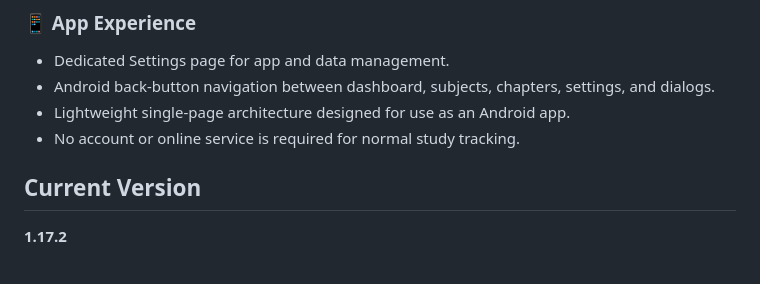
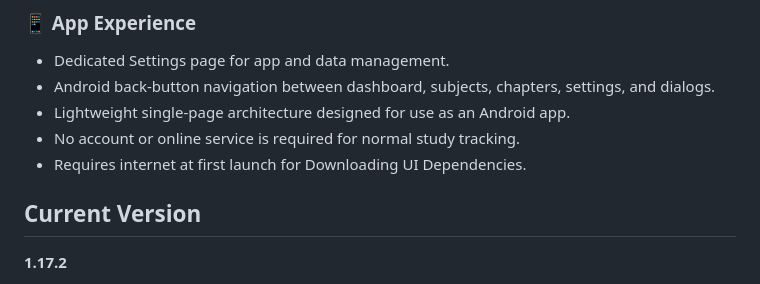
Before and after one commit to MinecadeXD/prepflow, a Markdown page: README.md, the part around the change. Drawn GitHub-style.

Commit message:
Clarify internet requirement for first launch
Updated README to clarify internet requirement for initial launch.

```diff
--- a/README.md
+++ b/README.md
@@ -54,6 +54,7 @@
 - Android back-button navigation between dashboard, subjects, chapters, settings, and dialogs.
 - Lightweight single-page architecture designed for use as an Android app.
 - No account or online service is required for normal study tracking.
+- Requires internet at first launch for Downloading UI Dependencies.
 
 ## Current Version
 
```
